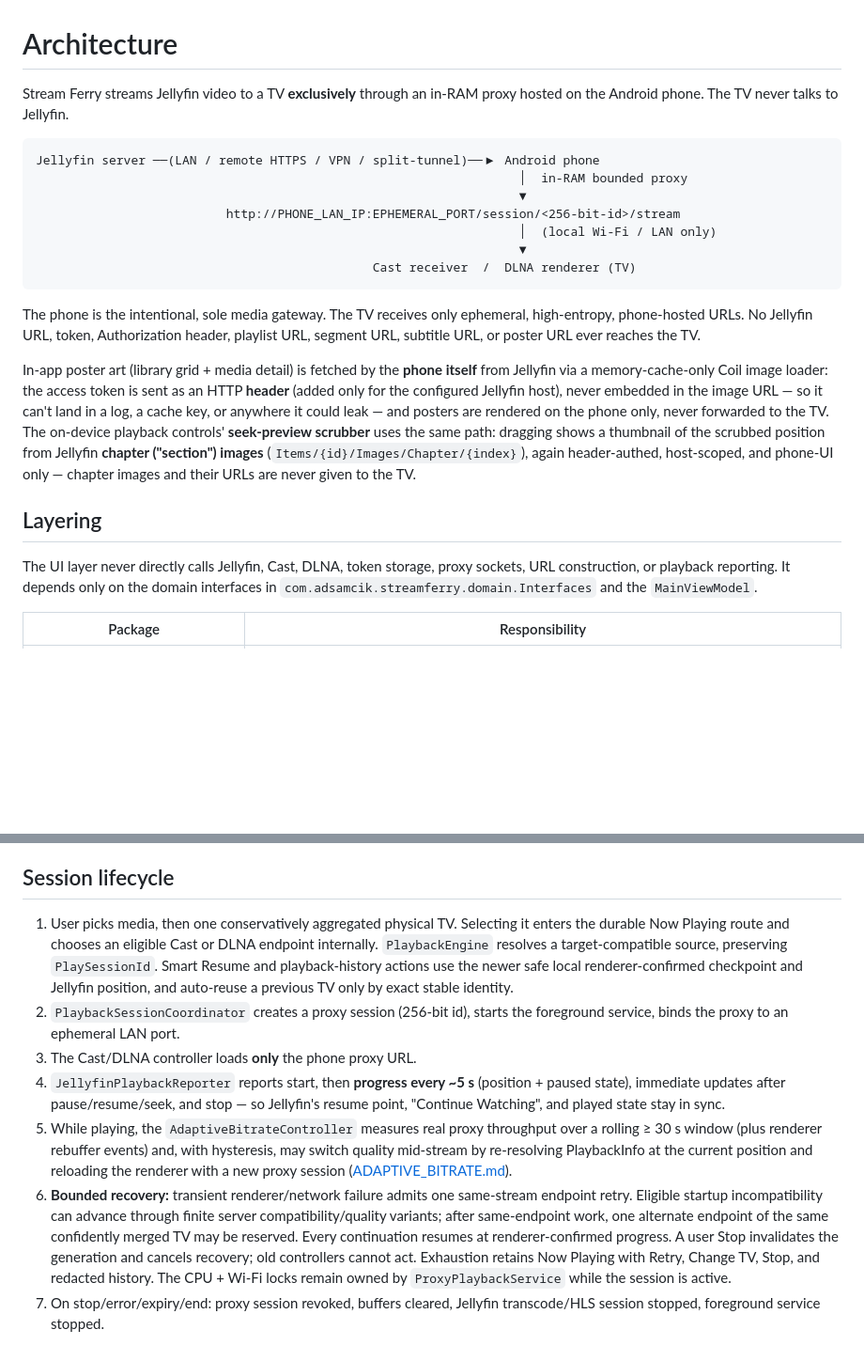
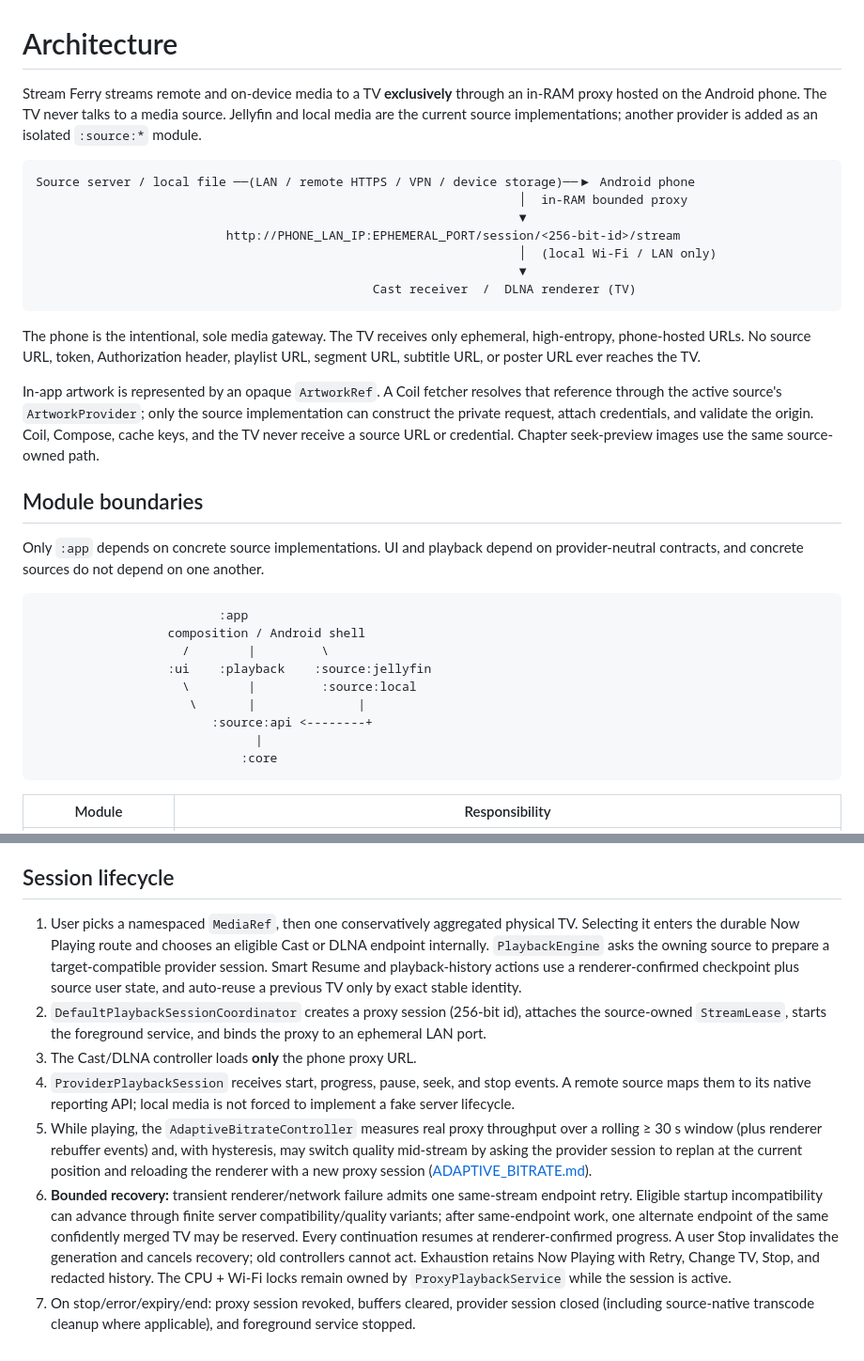
Before and after one commit to adsamcik/Stream-Ferry, a Markdown page: docs/ARCHITECTURE.md, 2 parts joined by grey strips. Shown at 94% size. Drawn GitHub-style; blank space fills up the shorter version.

````diff
--- a/docs/ARCHITECTURE.md
+++ b/docs/ARCHITECTURE.md
@@ -1,10 +1,11 @@
 # Architecture
 
-Stream Ferry streams Jellyfin video to a TV **exclusively** through an in-RAM proxy hosted on the
-Android phone. The TV never talks to Jellyfin.
+Stream Ferry streams remote and on-device media to a TV **exclusively** through an in-RAM proxy hosted
+on the Android phone. The TV never talks to a media source. Jellyfin and local media are the current
+source implementations; another provider is added as an isolated `:source:*` module.
 
 ```
-Jellyfin server ──(LAN / remote HTTPS / VPN / split-tunnel)──▶ Android phone
+Source server / local file ──(LAN / remote HTTPS / VPN / device storage)──▶ Android phone
                                                                   │  in-RAM bounded proxy
                                                                   ▼
                           http://PHONE_LAN_IP:EPHEMERAL_PORT/session/<256-bit-id>/stream
@@ -14,23 +15,30 @@ Jellyfin server ──(LAN / remote HTTPS / VPN / split-tunnel)──▶ Android
 ```
 
 The phone is the intentional, sole media gateway. The TV receives only ephemeral, high-entropy,
-phone-hosted URLs. No Jellyfin URL, token, Authorization header, playlist URL, segment URL, subtitle
+phone-hosted URLs. No source URL, token, Authorization header, playlist URL, segment URL, subtitle
 URL, or poster URL ever reaches the TV.
 
-In-app poster art (library grid + media detail) is fetched by the **phone itself** from Jellyfin via a
-memory-cache-only Coil image loader: the access token is sent as an HTTP **header** (added only for the
-configured Jellyfin host), never embedded in the image URL — so it can't land in a log, a cache key, or
-anywhere it could leak — and posters are rendered on the phone only, never forwarded to the TV. The
-on-device playback controls' **seek-preview scrubber** uses the same path: dragging shows a thumbnail of
-the scrubbed position from Jellyfin **chapter ("section") images** (`Items/{id}/Images/Chapter/{index}`),
-again header-authed, host-scoped, and phone-UI only — chapter images and their URLs are never given to
-the TV.
+In-app artwork is represented by an opaque `ArtworkRef`. A Coil fetcher resolves that reference through
+the active source's `ArtworkProvider`; only the source implementation can construct the private request,
+attach credentials, and validate the origin. Coil, Compose, cache keys, and the TV never receive a
+source URL or credential. Chapter seek-preview images use the same source-owned path.
 
-## Layering
+## Module boundaries
 
-The UI layer never directly calls Jellyfin, Cast, DLNA, token storage, proxy sockets, URL
-construction, or playback reporting. It depends only on the domain interfaces in
-`com.adsamcik.streamferry.domain.Interfaces` and the `MainViewModel`.
+Only `:app` depends on concrete source implementations. UI and playback depend on provider-neutral
+contracts, and concrete sources do not depend on one another.
 
-| Package | Responsibility |
+```text
+                         :app
+                  composition / Android shell
+                    /        |         \
+                  :ui    :playback    :source:jellyfin
+                    \        |         :source:local
+                     \       |              |
+                        :source:api <--------+
+                              |
+                            :core
+```
+
+| Module | Responsibility |
 | --- | --- |
@@ -138,21 +148,20 @@ state. Manual DI via `AppContainer` (no DI framework — §14).
 
 ## Session lifecycle
 
-1. User picks media, then one conservatively aggregated physical TV. Selecting it enters the durable
-   Now Playing route and chooses an eligible Cast or DLNA endpoint internally. `PlaybackEngine` resolves
-   a target-compatible source, preserving `PlaySessionId`. Smart Resume and playback-history actions use
-   the newer safe local renderer-confirmed checkpoint and Jellyfin position, and auto-reuse a previous TV
-   only by exact stable identity.
-2. `PlaybackSessionCoordinator` creates a proxy session (256-bit id), starts the foreground service,
-   binds the proxy to an ephemeral LAN port.
+1. User picks a namespaced `MediaRef`, then one conservatively aggregated physical TV. Selecting it
+   enters the durable Now Playing route and chooses an eligible Cast or DLNA endpoint internally.
+   `PlaybackEngine` asks the owning source to prepare a target-compatible provider session. Smart Resume
+   and playback-history actions use a renderer-confirmed checkpoint plus source user state, and auto-reuse
+   a previous TV only by exact stable identity.
+2. `DefaultPlaybackSessionCoordinator` creates a proxy session (256-bit id), attaches the source-owned
+   `StreamLease`, starts the foreground service, and binds the proxy to an ephemeral LAN port.
 3. The Cast/DLNA controller loads **only** the phone proxy URL.
-4. `JellyfinPlaybackReporter` reports start, then **progress every ~5 s** (position + paused state),
-   immediate updates after pause/resume/seek, and stop — so Jellyfin's resume point, "Continue Watching",
-   and played state stay in sync.
+4. `ProviderPlaybackSession` receives start, progress, pause, seek, and stop events. A remote source maps
+   them to its native reporting API; local media is not forced to implement a fake server lifecycle.
 5. While playing, the `AdaptiveBitrateController` measures real proxy throughput over a rolling
    ≥ 30 s window (plus renderer rebuffer events) and, with hysteresis, may switch quality mid-stream
-   by re-resolving PlaybackInfo at the current position and reloading the renderer with a new proxy
-   session ([ADAPTIVE_BITRATE.md](ADAPTIVE_BITRATE.md)).
+   by asking the provider session to replan at the current position and reloading the renderer with a
+   new proxy session ([ADAPTIVE_BITRATE.md](ADAPTIVE_BITRATE.md)).
 6. **Bounded recovery:** transient renderer/network failure admits one same-stream endpoint retry.
    Eligible startup incompatibility can advance through finite server compatibility/quality variants;
    after same-endpoint work, one alternate endpoint of the same confidently merged TV may be reserved.
@@ -160,5 +169,5 @@ state. Manual DI via `AppContainer` (no DI framework — §14).
    cancels recovery; old controllers cannot act. Exhaustion retains Now Playing with Retry, Change TV,
    Stop, and redacted history. The CPU + Wi-Fi locks remain owned by `ProxyPlaybackService` while the
    session is active.
-7. On stop/error/expiry/end: proxy session revoked, buffers cleared, Jellyfin transcode/HLS session
-   stopped, foreground service stopped.
+7. On stop/error/expiry/end: proxy session revoked, buffers cleared, provider session closed (including
+   source-native transcode cleanup where applicable), and foreground service stopped.
````
Also changed, not shown: other parts of docs/ARCHITECTURE.md (+24 -22 lines).
